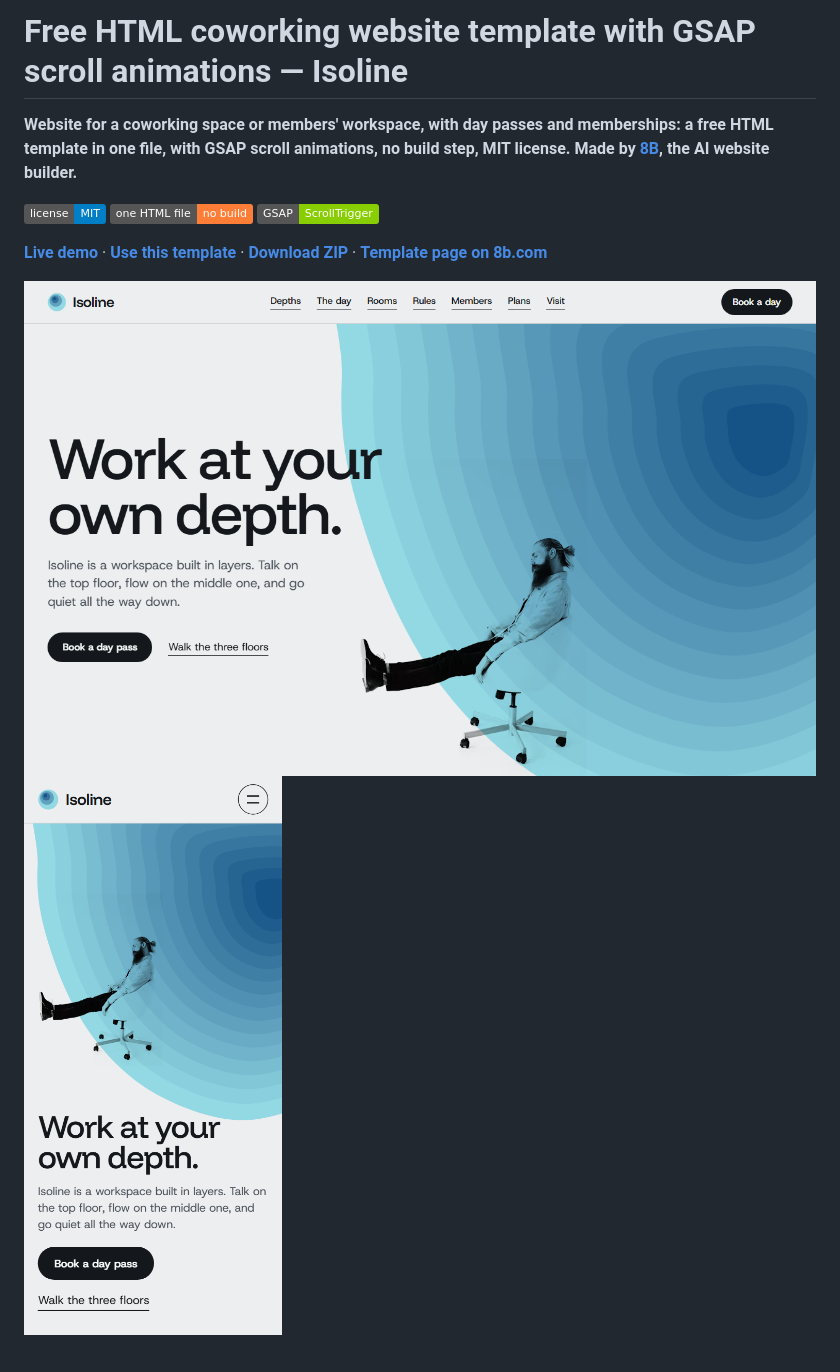
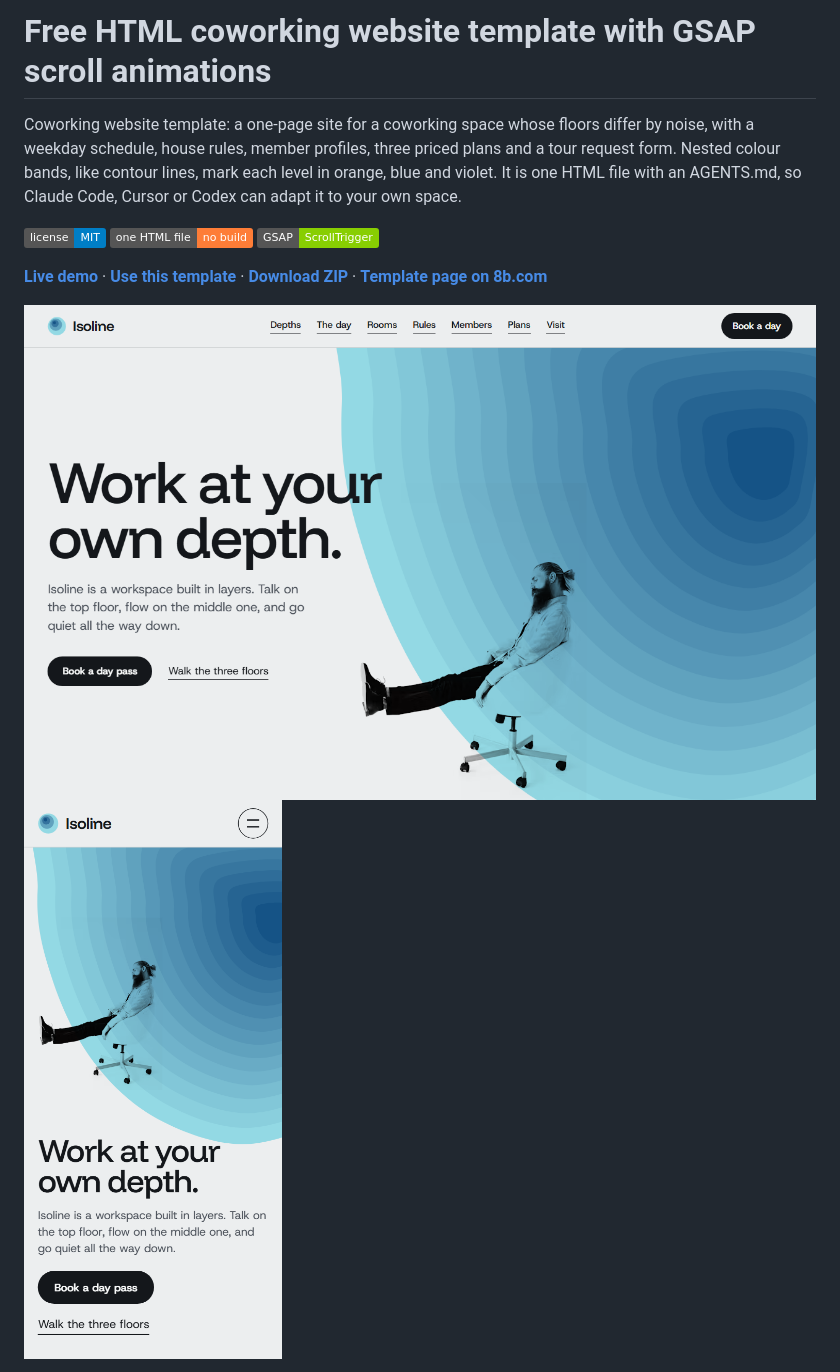
Before and after one commit to 8bsite/coworking-website-template, a Markdown page: README.md, the part around one of its changes. Rendered like a GitHub page; badges without logos.

```diff
--- a/README.md
+++ b/README.md
@@ -1,6 +1,6 @@
-# Free HTML coworking website template with GSAP scroll animations — Isoline
+# Free HTML coworking website template with GSAP scroll animations
 
-**Website for a coworking space or members' workspace, with day passes and memberships: a free HTML template in one file, with GSAP scroll animations, no build step, MIT license. Made by [8B](https://8b.com/), the AI website builder.**
+Coworking website template: a one-page site for a coworking space whose floors differ by noise, with a weekday schedule, house rules, member profiles, three priced plans and a tour request form. Nested colour bands, like contour lines, mark each level in orange, blue and violet. It is one HTML file with an AGENTS.md, so Claude Code, Cursor or Codex can adapt it to your own space.
 
 [![License: MIT](https://img.shields.io/badge/license-MIT-blue)](LICENSE) ![one HTML file: no build](https://img.shields.io/badge/one%20HTML%20file-no%20build-orange) ![GSAP: ScrollTrigger](https://img.shields.io/badge/GSAP-ScrollTrigger-88ce02)
 
```
Also changed, not shown: other parts of README.md (+50 -29 lines), AGENTS.md (+38 -45 lines).
